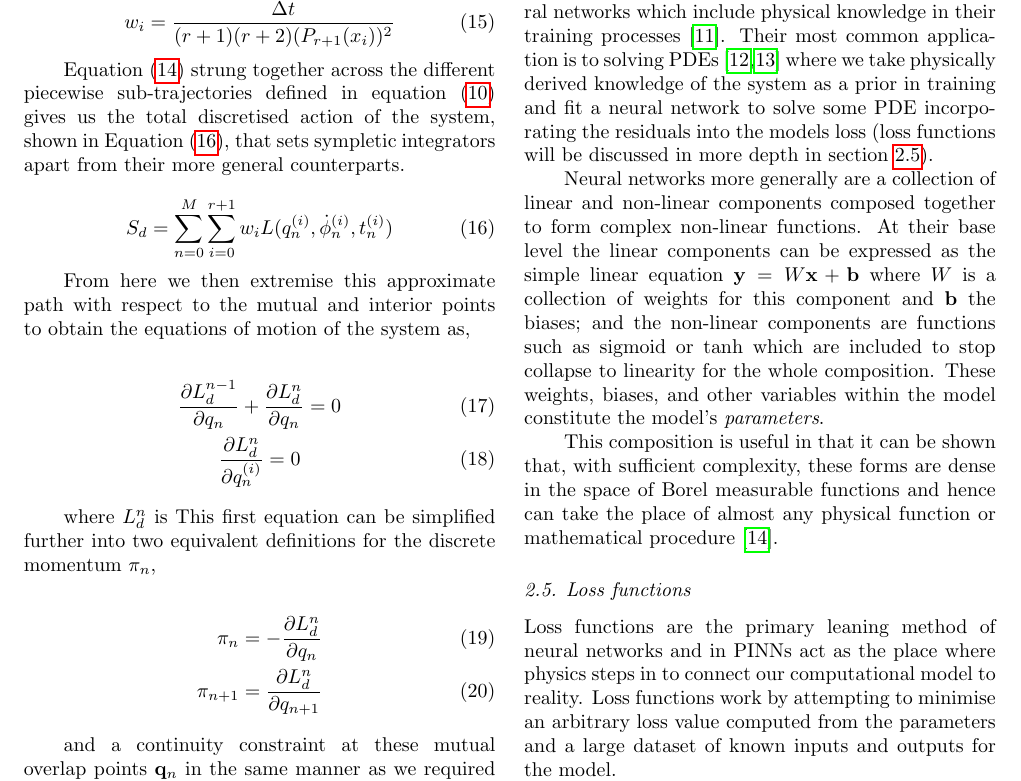
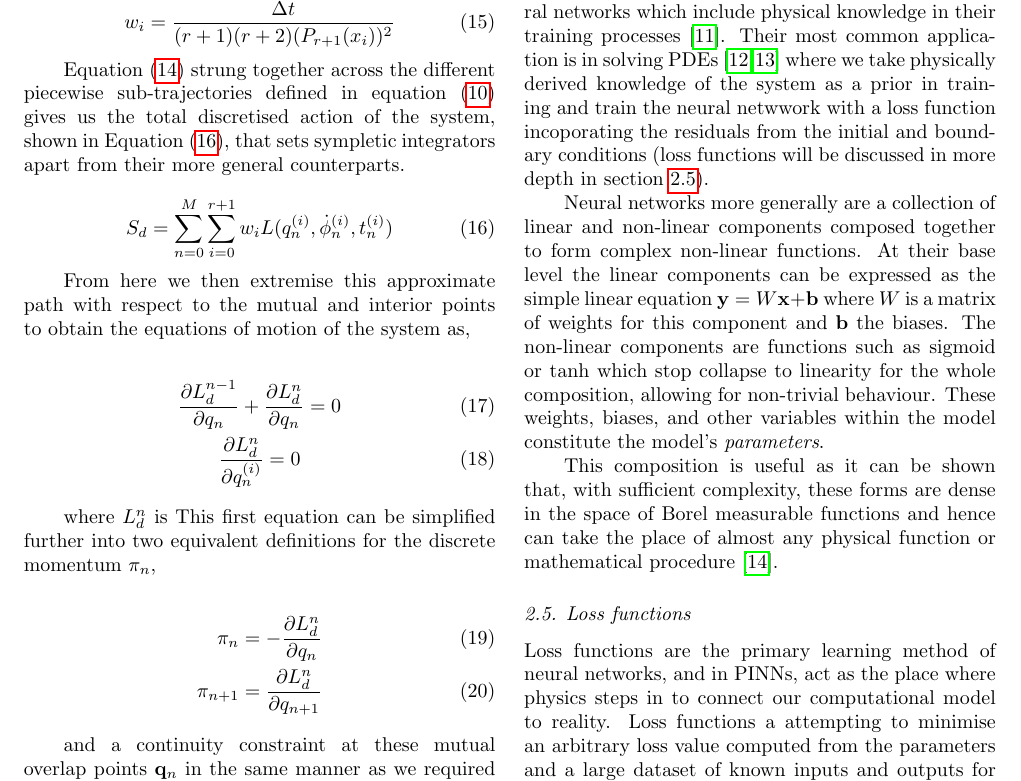
Before and after one commit to joshuacoles/Final-Year-Report, a LaTeX paper (report.tex, which reads 1-intro-prelim.tex): part of page 4 of 10, cut so that both start at the same text. Compiled offline with pdfLaTeX.

Commit message:
Changes on iPad

```diff
--- a/1-intro-prelim.tex
+++ b/1-intro-prelim.tex
@@ -205,16 +205,18 @@ Continuing the consideration of Noether currents from prior sections, it can be
 \subsection{Physics Informed Neural Networks}
 \label{sec:intro-pinn}
 
-Physics informed neural networks (PINNs) are neural networks which include physical knowledge in their training processes \cite{raissiPhysicsInformedDeep2017}. Their most common application is to solving PDEs \cite{luDeepXDEDeepLearning2021,mengCompositeNeuralNetwork2020} where we take physically derived knowledge of the system as a prior in training and fit a neural network to solve some PDE incorporating the residuals into the models loss (loss functions will be discussed in more depth in \sref{sec:intro-lf}).
+Physics informed neural networks (PINNs) are neural networks which include physical knowledge in their training processes \cite{raissiPhysicsInformedDeep2017}.
+Their most common application is in solving PDEs \cite{luDeepXDEDeepLearning2021,mengCompositeNeuralNetwork2020} where we take physically derived knowledge of the system as a prior in training and train the neural netwwork with a loss function incoporating the residuals from the initial and boundary conditions (loss functions will be discussed in more depth in \sref{sec:intro-lf}).
 
-Neural networks more generally are a collection of linear and non-linear components composed together to form complex non-linear functions. At their base level the linear components can be expressed as the simple linear equation \(\vb{y} = W\vb{x} + \vb{b}\) where $W$ is a collection of weights for this component and $\vb{b}$ the biases; and the non-linear components are functions such as sigmoid or $\tanh$ which are included to stop collapse to linearity for the whole composition. These weights, biases, and other variables within the model constitute the model's \emph{parameters}.
+Neural networks more generally are a collection of linear and non-linear components composed together to form complex non-linear functions. At their base level the linear components can be expressed as the simple linear equation \(\vb{y} = W\vb{x} + \vb{b}\) where $W$ is a matrix of weights for this component and $\vb{b}$ the biases. The non-linear components are functions such as sigmoid or $\tanh$ which stop collapse to linearity for the whole composition, allowing for non-trivial behaviour. These weights, biases, and other variables within the model constitute the model's \emph{parameters}.
 
-This composition is useful in that it can be shown that, with sufficient complexity, these forms are dense in the space of Borel measurable functions and hence can take the place of almost any physical function or mathematical procedure \cite{hornikMultilayerFeedforwardNetworks1989}.
+This composition is useful as it can be shown that, with sufficient complexity, these forms are dense in the space of Borel measurable functions and hence can take the place of almost any physical function or mathematical procedure \cite{hornikMultilayerFeedforwardNetworks1989}.
 
 \subsection{Loss functions}
 \label{sec:intro-lf}
 
-Loss functions are the primary leaning method of neural networks and in PINNs act as the place where physics steps in to connect our computational model to reality. Loss functions work by attempting to minimise an arbitrary loss value computed from the parameters and a large dataset of known inputs and outputs for the model.
+Loss functions are the primary learning method of neural networks, and in PINNs, act as the place where physics steps in to connect our computational model to reality.
+Loss functions a attempting to minimise an arbitrary loss value computed from the parameters and a large dataset of known inputs and outputs for the model.
 
 A loss function traditionally takes the form, $\mathrm{loss} = f(y_{\text{true}}, y_{\text{pred}})$ where $f$ is some chosen function and $y_{\text{pred}}$ and $y_{\text{true}}$ are both real vectors in the output space of the model, representing the known models output and the known true output respectively.
 
```
